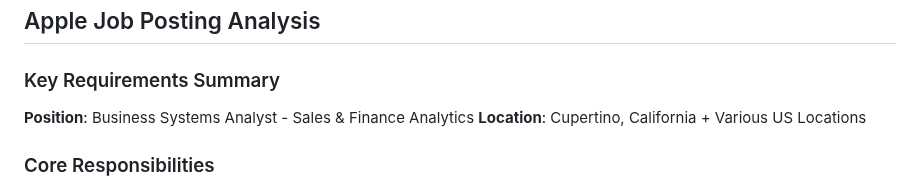
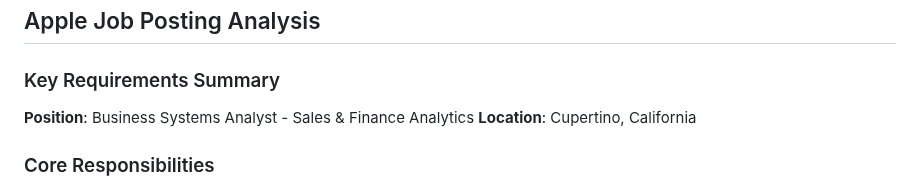
Before and after one commit to nateyaq/Apple, a Markdown page: complete_sql_study_chat.md, the part around the change. Rendered like a GitHub page.

```diff
--- a/complete_sql_study_chat.md
+++ b/complete_sql_study_chat.md
@@ -471,7 +471,7 @@ product_analytics (
 ### Key Requirements Summary
 
 **Position**: Business Systems Analyst - Sales & Finance Analytics
-**Location**: Cupertino, California + Various US Locations
+**Location**: Cupertino, California
 
 ### Core Responsibilities
 - Work cross-functionally with sales, finance and technical teams
```
